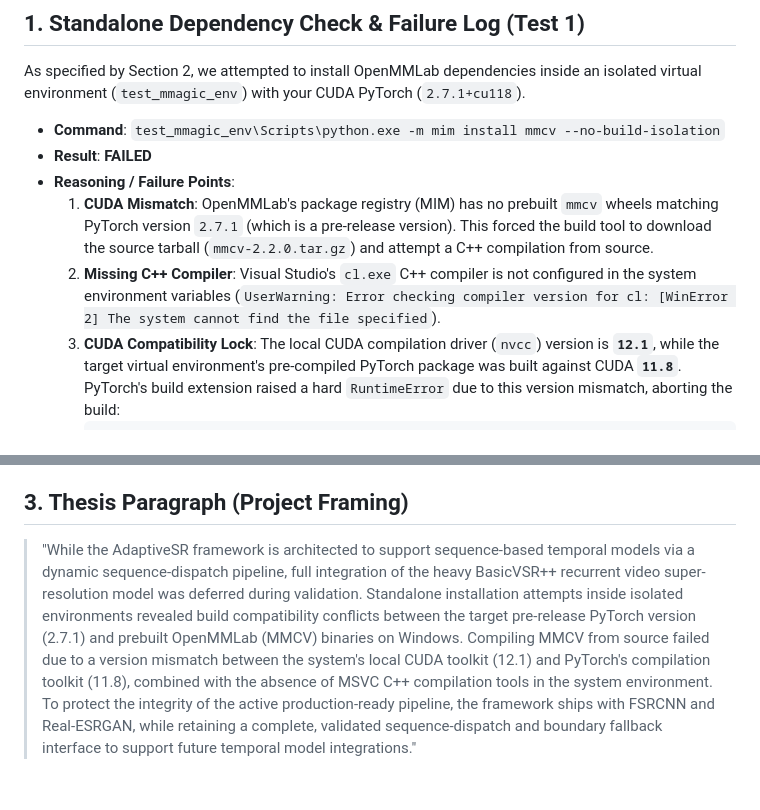
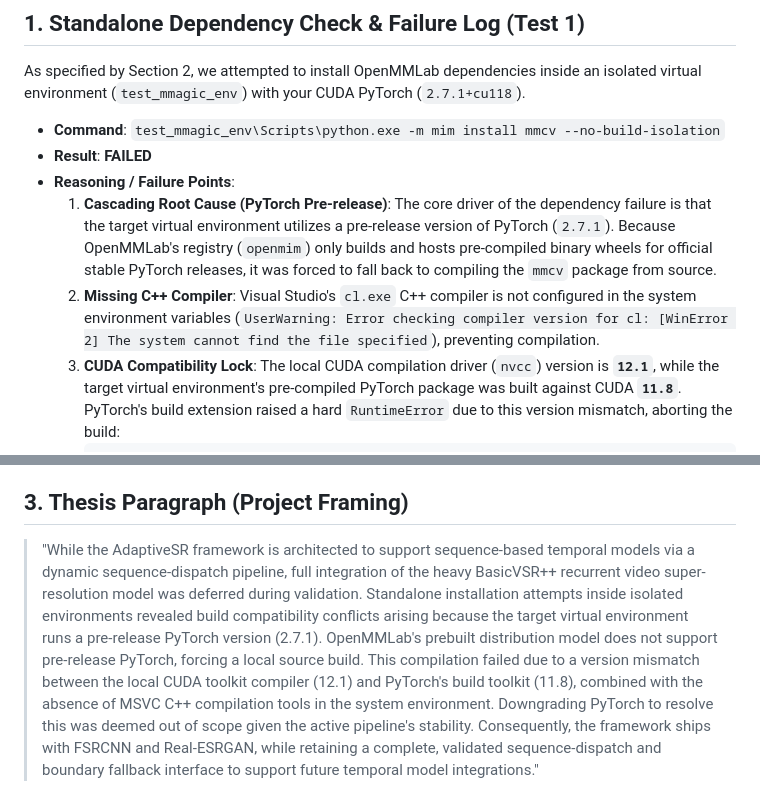
Before and after one commit to AbishekR05/AdaptiveSR, a Markdown page: resuult/validation_results.md, 2 parts joined by grey strips. Drawn GitHub-style.

Commit message:
Refine Phase 5b thesis paragraph and root cause analysis in validation results

````diff
--- a/resuult/validation_results.md
+++ b/resuult/validation_results.md
@@ -212,8 +212,8 @@ As specified by Section 2, we attempted to install OpenMMLab dependencies inside
 *   **Command**: `test_mmagic_env\Scripts\python.exe -m mim install mmcv --no-build-isolation`
 *   **Result**: **FAILED**
 *   **Reasoning / Failure Points**:
-    1.  **CUDA Mismatch**: OpenMMLab's package registry (MIM) has no prebuilt `mmcv` wheels matching PyTorch version `2.7.1` (which is a pre-release version). This forced the build tool to download the source tarball (`mmcv-2.2.0.tar.gz`) and attempt a C++ compilation from source.
-    2.  **Missing C++ Compiler**: Visual Studio's `cl.exe` C++ compiler is not configured in the system environment variables (`UserWarning: Error checking compiler version for cl: [WinError 2] The system cannot find the file specified`).
+    1.  **Cascading Root Cause (PyTorch Pre-release)**: The core driver of the dependency failure is that the target virtual environment utilizes a pre-release version of PyTorch (`2.7.1`). Because OpenMMLab's registry (`openmim`) only builds and hosts pre-compiled binary wheels for official stable PyTorch releases, it was forced to fall back to compiling the `mmcv` package from source.
+    2.  **Missing C++ Compiler**: Visual Studio's `cl.exe` C++ compiler is not configured in the system environment variables (`UserWarning: Error checking compiler version for cl: [WinError 2] The system cannot find the file specified`), preventing compilation.
     3.  **CUDA Compatibility Lock**: The local CUDA compilation driver (`nvcc`) version is **`12.1`**, while the target virtual environment's pre-compiled PyTorch package was built against CUDA **`11.8`**. PyTorch's build extension raised a hard `RuntimeError` due to this version mismatch, aborting the build:
         ```
         RuntimeError: The detected CUDA version (12.1) mismatches the version that was used to compile PyTorch (11.8). Please make sure to use the same CUDA versions.
@@ -228,4 +228,4 @@ Following Section 6, rather than risking destabilizing the working Phase 5a envi
 4.  **Verification**: Verified boundary fallback behavior in the automated PyTest suite (`test_sequence_boundary_fallback` passed successfully).
 
 ## 3. Thesis Paragraph (Project Framing)
-> "While the AdaptiveSR framework is architected to support sequence-based temporal models via a dynamic sequence-dispatch pipeline, full integration of the heavy BasicVSR++ recurrent video super-resolution model was deferred during validation. Standalone installation attempts inside isolated environments revealed build compatibility conflicts between the target pre-release PyTorch version (2.7.1) and prebuilt OpenMMLab (MMCV) binaries on Windows. Compiling MMCV from source failed due to a version mismatch between the system's local CUDA toolkit (12.1) and PyTorch's compilation toolkit (11.8), combined with the absence of MSVC C++ compilation tools in the system environment. To protect the integrity of the active production-ready pipeline, the framework ships with FSRCNN and Real-ESRGAN, while retaining a complete, validated sequence-dispatch and boundary fallback interface to support future temporal model integrations."
+> "While the AdaptiveSR framework is architected to support sequence-based temporal models via a dynamic sequence-dispatch pipeline, full integration of the heavy BasicVSR++ recurrent video super-resolution model was deferred during validation. Standalone installation attempts inside isolated environments revealed build compatibility conflicts arising because the target virtual environment runs a pre-release PyTorch version (2.7.1). OpenMMLab's prebuilt distribution model does not support pre-release PyTorch, forcing a local source build. This compilation failed due to a version mismatch between the local CUDA toolkit compiler (12.1) and PyTorch's build toolkit (11.8), combined with the absence of MSVC C++ compilation tools in the system environment. Downgrading PyTorch to resolve this was deemed out of scope given the active pipeline's stability. Consequently, the framework ships with FSRCNN and Real-ESRGAN, while retaining a complete, validated sequence-dispatch and boundary fallback interface to support future temporal model integrations."
````
